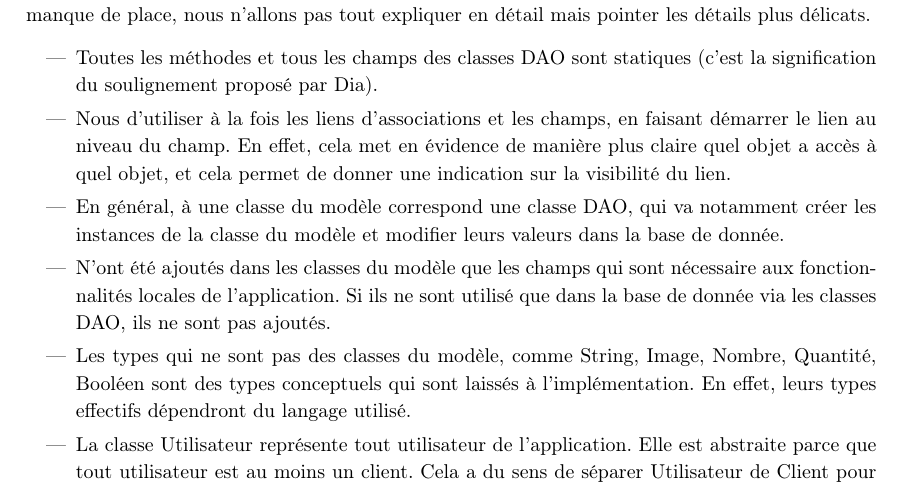
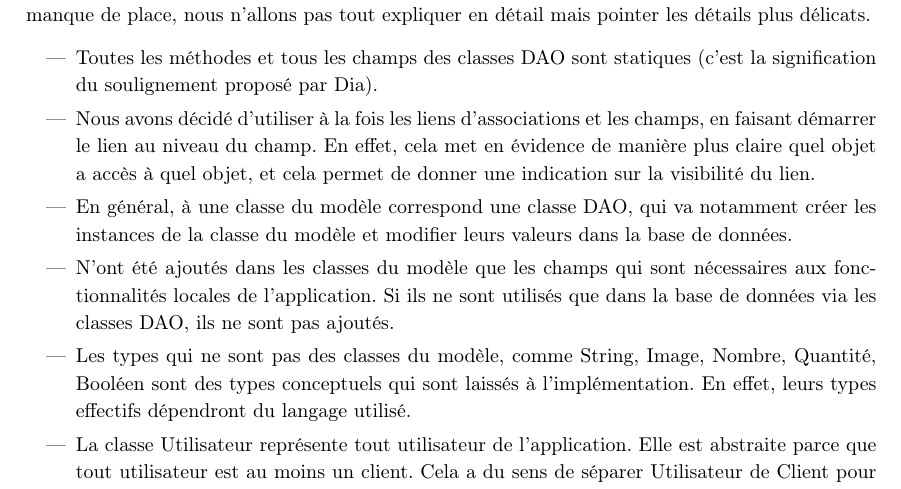
Before and after one commit to vlecomte/LSINF1225-V, a LaTeX document (rapport2/conception/conception.tex): part of page 2 of 3, cut so that both start at the same text. Compiled offline with pdfLaTeX.

Commit message:
Derniers changements du rapport 2

```diff
--- a/rapport2/conception/conception.tex
+++ b/rapport2/conception/conception.tex
@@ -43,9 +43,9 @@ Précisons maintenant la structure en nous appuyant sur le schéma UML fourni. P
 
 \begin{itemize}
     \item Toutes les méthodes et tous les champs des classes DAO sont statiques (c'est la signification du soulignement proposé par Dia).
-    \item Nous d'utiliser à la fois les liens d'associations et les champs, en faisant démarrer le lien au niveau du champ. En effet, cela met en évidence de manière plus claire quel objet a accès à quel objet, et cela permet de donner une indication sur la visibilité du lien.
-    \item En général, à une classe du modèle correspond une classe DAO, qui va notamment créer les instances de la classe du modèle et modifier leurs valeurs dans la base de donnée.
-    \item N'ont été ajoutés dans les classes du modèle que les champs qui sont nécessaire aux fonctionnalités locales de l'application. Si ils ne sont utilisé que dans la base de donnée via les classes DAO, ils ne sont pas ajoutés.
+    \item Nous avons décidé d'utiliser à la fois les liens d'associations et les champs, en faisant démarrer le lien au niveau du champ. En effet, cela met en évidence de manière plus claire quel objet a accès à quel objet, et cela permet de donner une indication sur la visibilité du lien.
+    \item En général, à une classe du modèle correspond une classe DAO, qui va notamment créer les instances de la classe du modèle et modifier leurs valeurs dans la base de données.
+    \item N'ont été ajoutés dans les classes du modèle que les champs qui sont nécessaires aux fonctionnalités locales de l'application. Si ils ne sont utilisés que dans la base de données via les classes DAO, ils ne sont pas ajoutés.
     \item Les types qui ne sont pas des classes du modèle, comme String, Image, Nombre, Quantité, Booléen sont des types conceptuels qui sont laissés à l'implémentation. En effet, leurs types effectifs dépendront du langage utilisé.
     \item La classe Utilisateur représente tout utilisateur de l'application. Elle est abstraite parce que tout utilisateur est au moins un client. Cela a du sens de séparer Utilisateur de Client pour séparer les opérations de gestion de compte des opérations liées à la commande de boissons. Il ne contient pas le mot de passe car cette information est considérée comme sensible et laissée à la base de données, et donc à DAO
     \item Serveur hérite de Client parce qu'il peut aussi commander des boissons en tant que client et qu'il utilise aussi le système de panier de Client. Manager hérite de Serveur parce que le manager d'un bar peut aussi servir.
```
Also changed, not shown: rapport2/conception/conception.pdf, rapport2/sequence/sequence.pdf (renamed from rapport2/sequence/diagrammesDeSeq.pdf), rapport2/conception/conception.tex (6 more changed lines), 3 other files.
